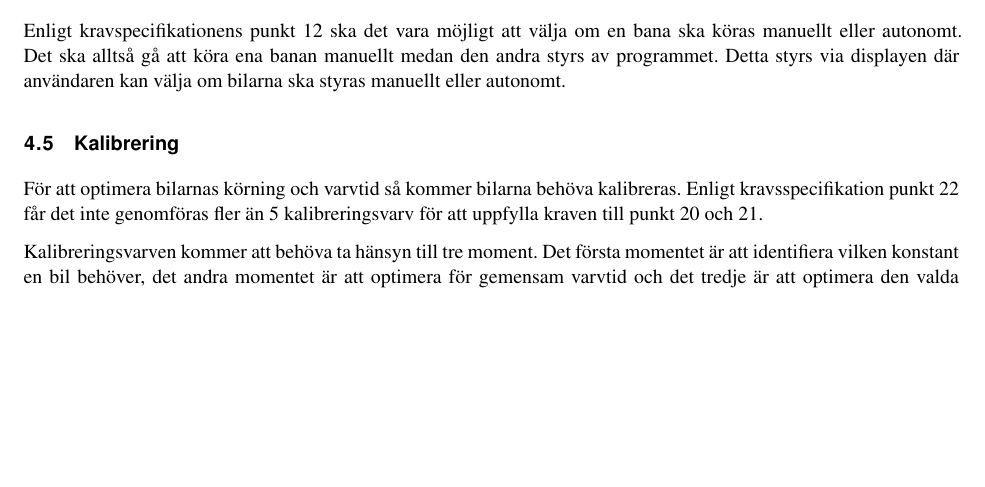
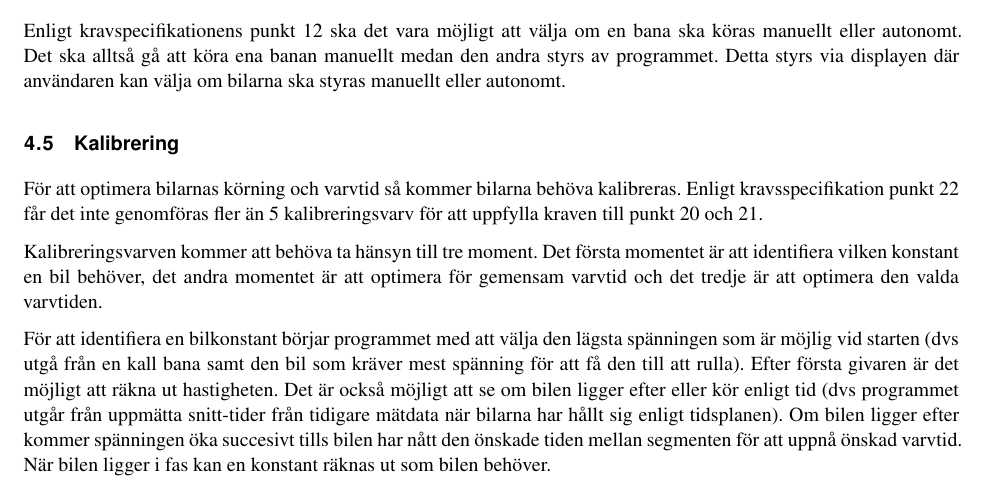
Before and after one commit to sornas/tfyy51, a LaTeX document (Dokument/Designspec/root.tex, which reads Dokument/Designspec/events/Kallibrering.tex): part of page 11 of 12, cut so that both start at the same text, the shorter picture padded with empty space. Compiled offline with pdfLaTeX.

Commit message:
Lade till lite i Kallibrering.tex, där jag försökte vara mer konkret på hur kallibringen skall lösas

```diff
--- a/Dokument/Designspec/events/Kallibrering.tex
+++ b/Dokument/Designspec/events/Kallibrering.tex
@@ -4,7 +4,13 @@ kalibreras. Enligt kravsspecifikation punkt 22 får det inte genomföras fler ä
 
 Kalibreringsvarven kommer att behöva ta hänsyn till tre moment. Det första momentet är att
 identifiera vilken konstant en bil behöver, det andra momentet är att optimera för
-gemensam varvtid och det tredje är att optimera den valda varvtiden. Vid
+gemensam varvtid och det tredje är att optimera den valda varvtiden.
+
+
+För att identifiera en bilkonstant börjar programmet med att välja den lägsta spänningen som är möjlig vid starten (dvs utgå från en kall bana samt den bil som kräver mest spänning för att få den till att rulla). Efter första givaren är det möjligt att räkna ut hastigheten. Det är också möjligt att se om bilen ligger efter eller kör enligt tid (dvs programmet utgår från uppmätta snitt-tider från tidigare mätdata när bilarna har hållt sig enligt tidsplanen). Om bilen ligger efter kommer spänningen öka succesivt tills bilen har nått den önskade tiden mellan segmenten för att uppnå önskad varvtid. När bilen ligger i fas kan en konstant räknas ut som bilen behöver.
+
+
+ Vid
 kalibreringsvarven kommer den mest omfattande kalibreringen att göras med syfte att identifiera
 vilken konstant en bil har. Med indata kommer programmet kunna göra beräkningar
 om vilka konstanter som ska användas till vardera bilars körning. Under
```
